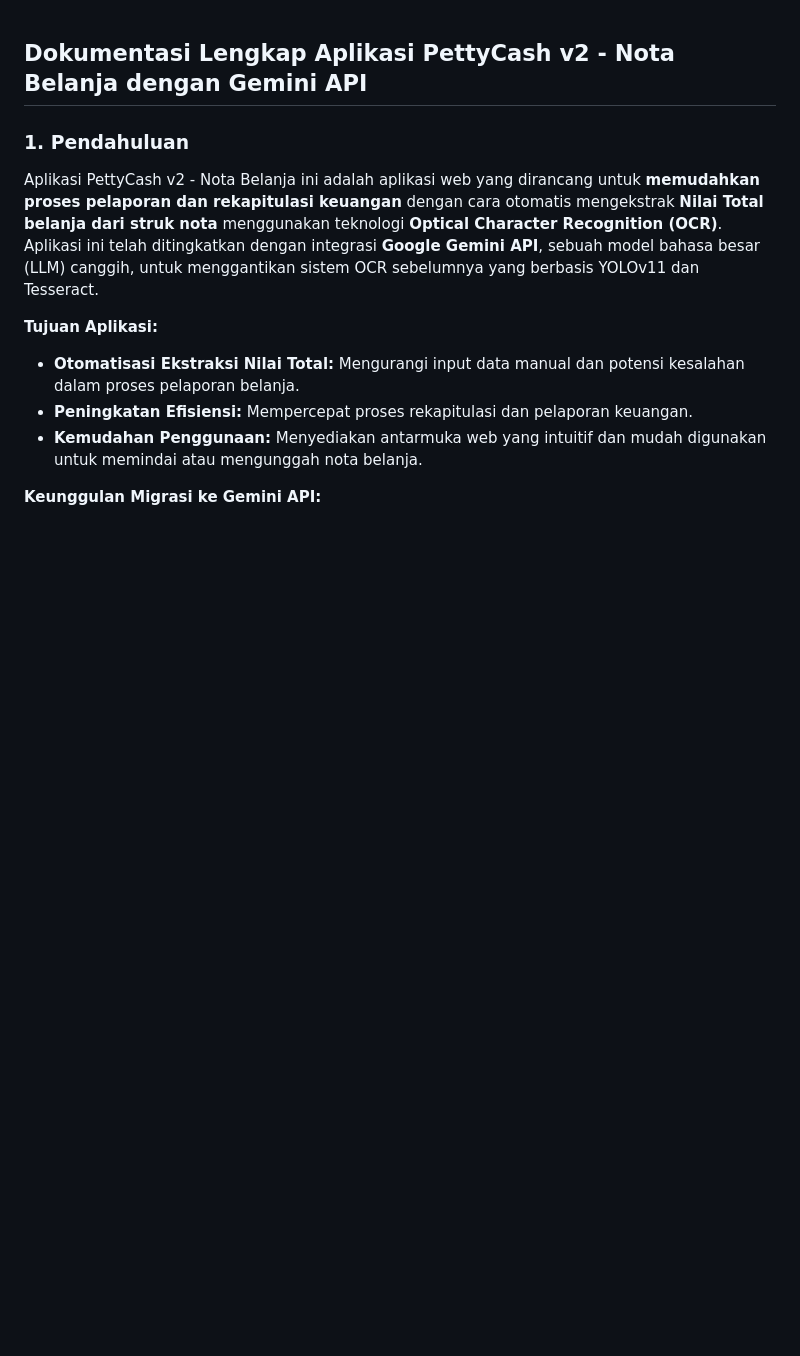
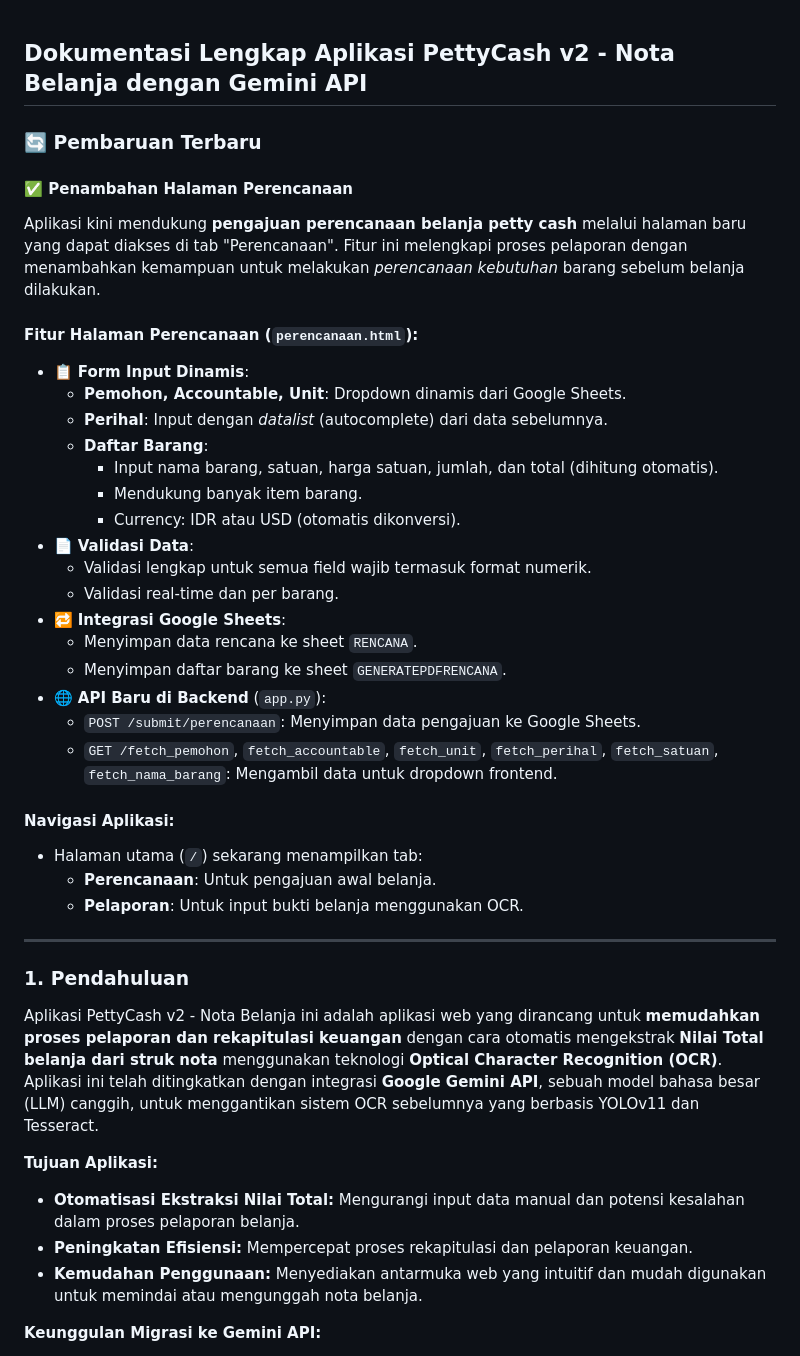
Before and after one commit to UPDLBJBxULM/PettyCashv2, a Markdown page: README.md, the part around the change. Rendered like a GitHub page; blank space fills up the shorter version.

Commit message:
docs: update README to include new planning page features and navigation

```diff
--- a/README.md
+++ b/README.md
@@ -1,4 +1,37 @@
 ## Dokumentasi Lengkap Aplikasi PettyCash v2 - Nota Belanja dengan Gemini API
+
+### 🔄 Pembaruan Terbaru
+
+#### ✅ Penambahan Halaman Perencanaan
+
+Aplikasi kini mendukung **pengajuan perencanaan belanja petty cash** melalui halaman baru yang dapat diakses di tab "Perencanaan". Fitur ini melengkapi proses pelaporan dengan menambahkan kemampuan untuk melakukan *perencanaan kebutuhan* barang sebelum belanja dilakukan.
+
+#### Fitur Halaman Perencanaan (`perencanaan.html`):
+
+- 📋 **Form Input Dinamis**:
+  - **Pemohon, Accountable, Unit**: Dropdown dinamis dari Google Sheets.
+  - **Perihal**: Input dengan *datalist* (autocomplete) dari data sebelumnya.
+  - **Daftar Barang**:
+    - Input nama barang, satuan, harga satuan, jumlah, dan total (dihitung otomatis).
+    - Mendukung banyak item barang.
+    - Currency: IDR atau USD (otomatis dikonversi).
+- 📄 **Validasi Data**:
+  - Validasi lengkap untuk semua field wajib termasuk format numerik.
+  - Validasi real-time dan per barang.
+- 🔁 **Integrasi Google Sheets**:
+  - Menyimpan data rencana ke sheet `RENCANA`.
+  - Menyimpan daftar barang ke sheet `GENERATEPDFRENCANA`.
+- 🌐 **API Baru di Backend** (`app.py`):
+  - `POST /submit/perencanaan`: Menyimpan data pengajuan ke Google Sheets.
+  - `GET /fetch_pemohon`, `fetch_accountable`, `fetch_unit`, `fetch_perihal`, `fetch_satuan`, `fetch_nama_barang`: Mengambil data untuk dropdown frontend.
+
+#### Navigasi Aplikasi:
+
+- Halaman utama (`/`) sekarang menampilkan tab:
+  - **Perencanaan**: Untuk pengajuan awal belanja.
+  - **Pelaporan**: Untuk input bukti belanja menggunakan OCR.
+
+---
 
 ### 1. Pendahuluan
 
```
